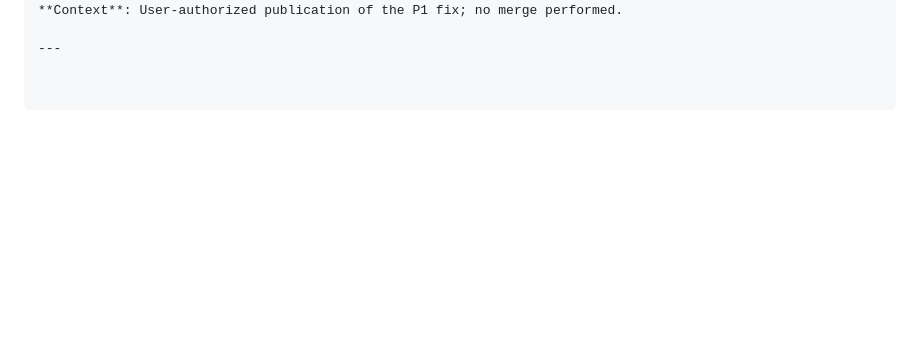
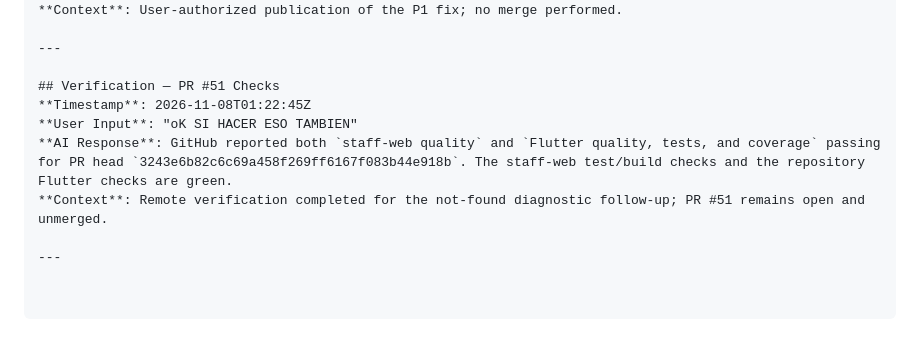
Before and after one commit to Maicol2363/finance-ai-frontend, a Markdown page: aidlc-docs/audit.md, the part around the change. Rendered like a GitHub page; blank space fills up the shorter version.

Commit message:
docs(aidlc): record passing staff web PR checks

```diff
--- a/aidlc-docs/audit.md
+++ b/aidlc-docs/audit.md
@@ -2284,3 +2284,11 @@ My request: oK SI HACER ESO TAMBIEN
 **Context**: User-authorized publication of the P1 fix; no merge performed.
 
 ---
+
+## Verification — PR #51 Checks
+**Timestamp**: 2026-11-08T01:22:45Z
+**User Input**: "oK SI HACER ESO TAMBIEN"
+**AI Response**: GitHub reported both `staff-web quality` and `Flutter quality, tests, and coverage` passing for PR head `3243e6b82c6c69a458f269ff6167f083b44e918b`. The staff-web test/build checks and the repository Flutter checks are green.
+**Context**: Remote verification completed for the not-found diagnostic follow-up; PR #51 remains open and unmerged.
+
+---
```
Also changed, not shown: aidlc-docs/aidlc-state.md (+2 -2 lines), 1 other file.
